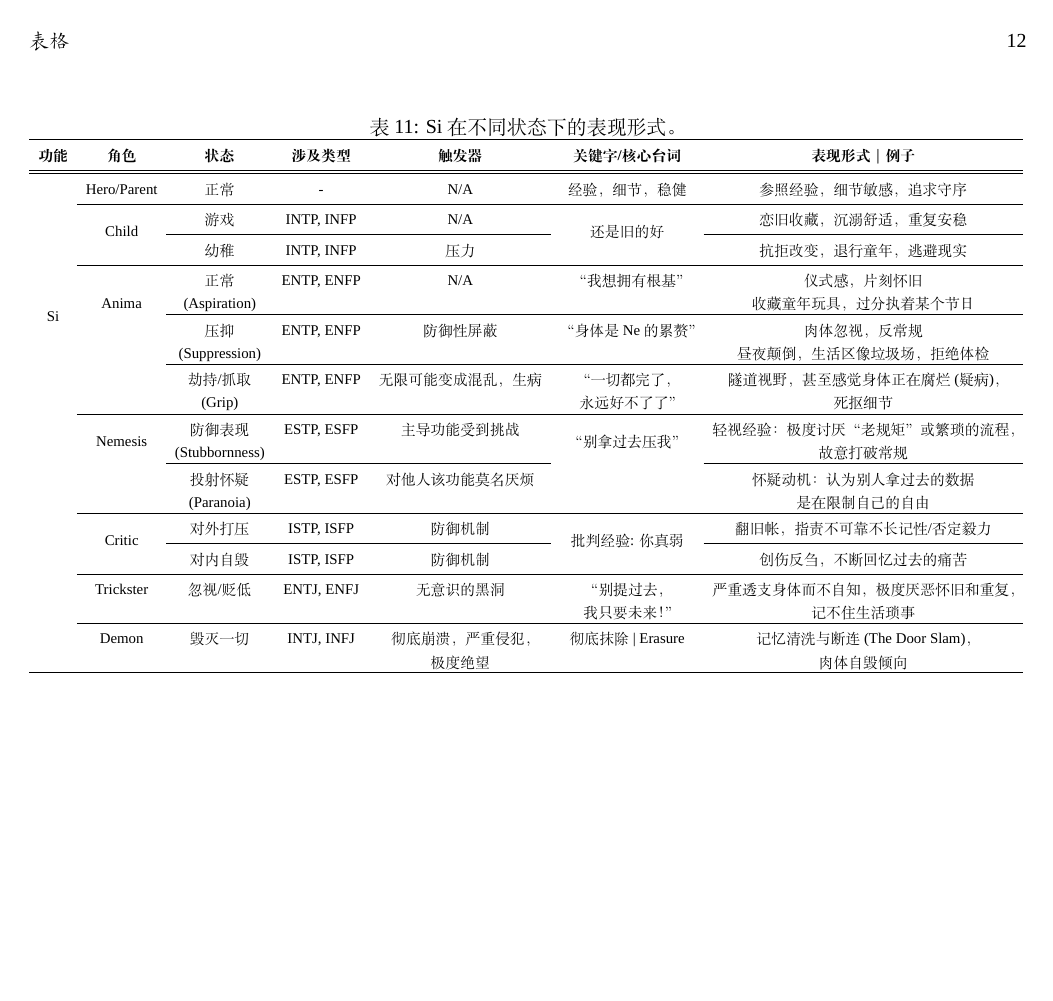
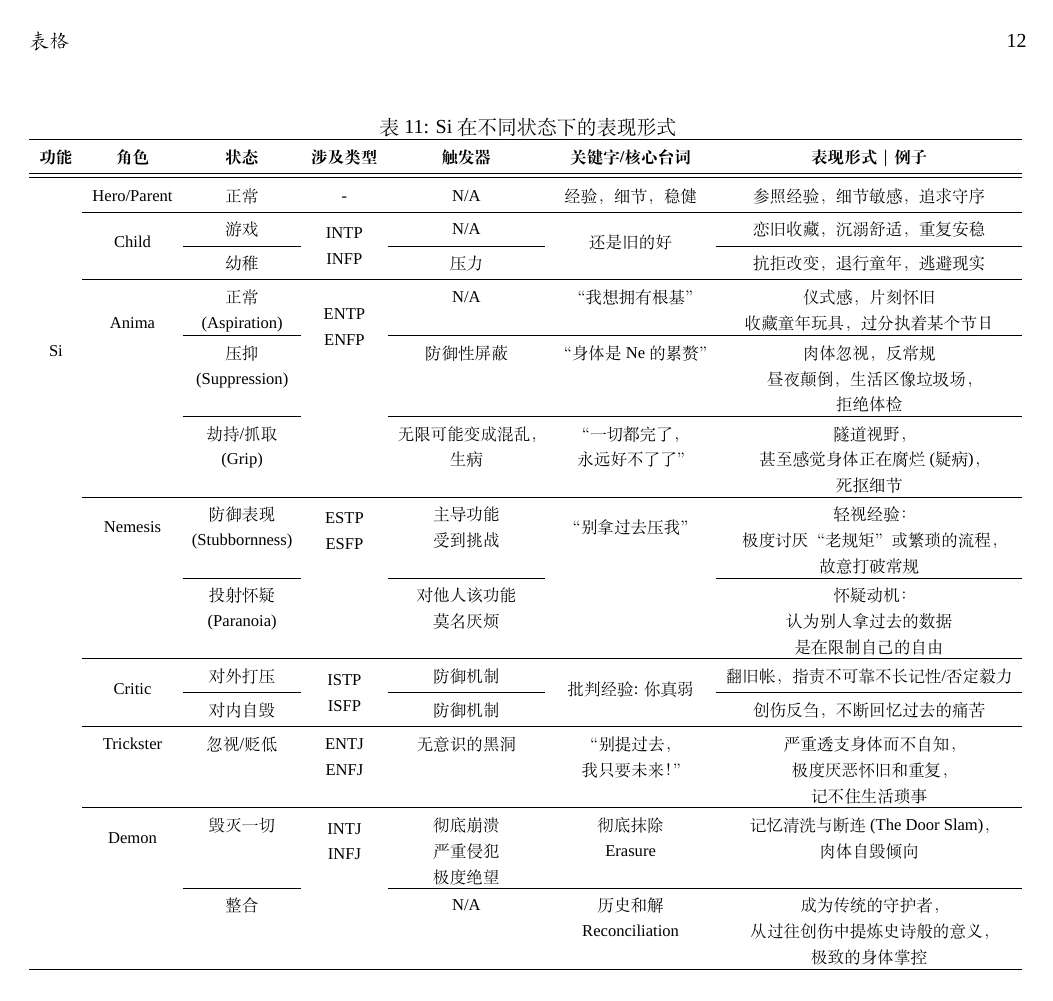
Before and after one commit to cdluminate/MyNotes, a LaTeX document (jungian.tex, which reads src/si-manifest.tex): page 12 of 20. Compiled offline with XeLaTeX; a missing font is replaced by an installed copy or a similar font.

Commit message:
Si: update tabel

```diff
--- a/src/si-manifest.tex
+++ b/src/si-manifest.tex
@@ -1,5 +1,7 @@
+% Preview source code for paragraph 15
+
 \begin{table}[!h]
-\caption{Si 在不同状态下的表现形式。}
+\caption{Si 在不同状态下的表现形式}
 
 \resizebox{\linewidth}{!}{%
 
@@ -12,39 +14,53 @@
 \cmidrule{2-7}
- & \multirow{2}{*}{Child} & 游戏 & INTP, INFP & N/A & \multirow{2}{*}{还是旧的好} & 恋旧收藏，沉溺舒适，重复安稳\tabularnewline
-\cmidrule{3-5}\cmidrule{7-7}
- &  & 幼稚 & INTP, INFP & 压力 &  & 抗拒改变，退行童年，逃避现实\tabularnewline
+ & \multirow{2}{*}{Child} & 游戏 & \multirow{2}{*}{\begin{cellvarwidth}[t]
+\centering
+INTP\\
+INFP
+\end{cellvarwidth}} & N/A & \multirow{2}{*}{还是旧的好} & 恋旧收藏，沉溺舒适，重复安稳\tabularnewline
+\cmidrule{3-3}\cmidrule{5-5}\cmidrule{7-7}
+ &  & 幼稚 &  & 压力 &  & 抗拒改变，退行童年，逃避现实\tabularnewline
 \cmidrule{2-7}
  & \multirow{3}{*}{Anima} & \begin{cellvarwidth}[t]
 \centering
 正常\\
 (Aspiration)
-\end{cellvarwidth} & ENTP, ENFP & N/A & “我想拥有根基” & \begin{cellvarwidth}[t]
+\end{cellvarwidth} & \multirow{3}{*}{\begin{cellvarwidth}[t]
+\centering
+ENTP\\
+ENFP
+\end{cellvarwidth}} & N/A & “我想拥有根基” & \begin{cellvarwidth}[t]
 \centering
 仪式感，片刻怀旧\\
 收藏童年玩具，过分执着某个节日
 \end{cellvarwidth}\tabularnewline
-\cmidrule{3-7}
+\cmidrule{3-3}\cmidrule{5-7}
  &  & \begin{cellvarwidth}[t]
 \centering
 压抑\\
 (Suppression)
-\end{cellvarwidth} & ENTP, ENFP & 防御性屏蔽 & “身体是Ne的累赘” & \begin{cellvarwidth}[t]
+\end{cellvarwidth} &  & 防御性屏蔽 & “身体是Ne的累赘” & \begin{cellvarwidth}[t]
 \centering
 肉体忽视，反常规\\
-昼夜颠倒，生活区像垃圾场，拒绝体检
+昼夜颠倒，生活区像垃圾场，\\
+拒绝体检
 \end{cellvarwidth}\tabularnewline
-\cmidrule{3-7}
+\cmidrule{3-3}\cmidrule{5-7}
  &  & \begin{cellvarwidth}[t]
 \centering
 劫持/抓取\\
 (Grip)
-\end{cellvarwidth} & ENTP, ENFP & 无限可能变成混乱，生病 & \begin{cellvarwidth}[t]
+\end{cellvarwidth} &  & \begin{cellvarwidth}[t]
+\centering
+无限可能变成混乱，\\
+生病
+\end{cellvarwidth} & \begin{cellvarwidth}[t]
 \centering
 “一切都完了，\\
 永远好不了了”
 \end{cellvarwidth} & \begin{cellvarwidth}[t]
 \centering
-隧道视野，甚至感觉身体正在腐烂(疑病)，\\
+隧道视野，\\
+甚至感觉身体正在腐烂(疑病)，\\
 死抠细节
 \end{cellvarwidth}\tabularnewline
 \cmidrule{2-7}
@@ -52,44 +68,87 @@
 \centering
 防御表现\\
 (Stubbornness)
-\end{cellvarwidth} & ESTP, ESFP & 主导功能受到挑战 & \multirow{2}{*}{“别拿过去压我”} & \begin{cellvarwidth}[t]
+\end{cellvarwidth} & \multirow{2}{*}{\begin{cellvarwidth}[t]
 \centering
-轻视经验：极度讨厌“老规矩”或繁琐的流程，\\
+ESTP\\
+ESFP
+\end{cellvarwidth}} & \begin{cellvarwidth}[t]
+\centering
+主导功能\\
+受到挑战
+\end{cellvarwidth} & \multirow{2}{*}{“别拿过去压我”} & \begin{cellvarwidth}[t]
+\centering
+轻视经验：\\
+极度讨厌“老规矩”或繁琐的流程，\\
 故意打破常规
 \end{cellvarwidth}\tabularnewline
-\cmidrule{3-5}\cmidrule{7-7}
+\cmidrule{3-3}\cmidrule{5-5}\cmidrule{7-7}
  &  & \begin{cellvarwidth}[t]
 \centering
 投射怀疑\\
 (Paranoia)
-\end{cellvarwidth} & ESTP, ESFP & 对他人该功能莫名厌烦 &  & \begin{cellvarwidth}[t]
+\end{cellvarwidth} &  & \begin{cellvarwidth}[t]
 \centering
-怀疑动机：认为别人拿过去的数据\\
+对他人该功能\\
+莫名厌烦
+\end{cellvarwidth} &  & \begin{cellvarwidth}[t]
+\centering
+怀疑动机：\\
+认为别人拿过去的数据\\
 是在限制自己的自由
 \end{cellvarwidth}\tabularnewline
 \cmidrule{2-7}
- & \multirow{2}{*}{Critic} & 对外打压 & ISTP, ISFP & 防御机制 & \multirow{2}{*}{批判经验: 你真弱} & 翻旧帐，指责不可靠不长记性/否定毅力\tabularnewline
-\cmidrule{3-5}\cmidrule{7-7}
- &  & 对内自毁 & ISTP, ISFP & 防御机制 &  & 创伤反刍，不断回忆过去的痛苦\tabularnewline
+ & \multirow{2}{*}{Critic} & 对外打压 & \multirow{2}{*}{\begin{cellvarwidth}[t]
+\centering
+ISTP\\
+ISFP
+\end{cellvarwidth}} & 防御机制 & \multirow{2}{*}{批判经验: 你真弱} & 翻旧帐，指责不可靠不长记性/否定毅力\tabularnewline
+\cmidrule{3-3}\cmidrule{5-5}\cmidrule{7-7}
+ &  & 对内自毁 &  & 防御机制 &  & 创伤反刍，不断回忆过去的痛苦\tabularnewline
 \cmidrule{2-7}
- & Trickster & 忽视/贬低 & ENTJ, ENFJ & 无意识的黑洞 & \begin{cellvarwidth}[t]
+ & Trickster & 忽视/贬低 & \begin{cellvarwidth}[t]
+\centering
+ENTJ\\
+ENFJ
+\end{cellvarwidth} & 无意识的黑洞 & \begin{cellvarwidth}[t]
 \centering
 “别提过去，\\
 我只要未来！”
 \end{cellvarwidth} & \begin{cellvarwidth}[t]
 \centering
-严重透支身体而不自知，极度厌恶怀旧和重复，\\
+严重透支身体而不自知，\\
+极度厌恶怀旧和重复，\\
 记不住生活琐事
 \end{cellvarwidth}\tabularnewline
 \cmidrule{2-7}
- & Demon & 毁灭一切 & INTJ, INFJ & \begin{cellvarwidth}[t]
+ & \multirow{2}{*}{Demon} & 毁灭一切 & \multirow{2}{*}{\begin{cellvarwidth}[t]
 \centering
-彻底崩溃，严重侵犯，\\
+INTJ\\
+INFJ
+\end{cellvarwidth}} & \begin{cellvarwidth}[t]
+\centering
+彻底崩溃\\
+严重侵犯\\
 极度绝望
-\end{cellvarwidth} & 彻底抹除 | Erasure & \begin{cellvarwidth}[t]
+\end{cellvarwidth} & \begin{cellvarwidth}[t]
+\centering
+彻底抹除\\
+ Erasure
+\end{cellvarwidth} & \begin{cellvarwidth}[t]
 \centering
 记忆清洗与断连(The Door Slam)，\\
 肉体自毁倾向
+\end{cellvarwidth}\tabularnewline
+\cmidrule{3-3}\cmidrule{5-7}
+ &  & 整合 &  & N/A & \begin{cellvarwidth}[t]
+\centering
+历史和解\\
+Reconciliation
+\end{cellvarwidth} & \begin{cellvarwidth}[t]
+\centering
+成为传统的守护者，\\
+从过往创伤中提炼史诗般的意义，\\
+极致的身体掌控
 \end{cellvarwidth}\tabularnewline
 \bottomrule
 \end{tabular}
```
Also changed, not shown: src/si-manifest.tex (2 more changed lines), 1 other file.
